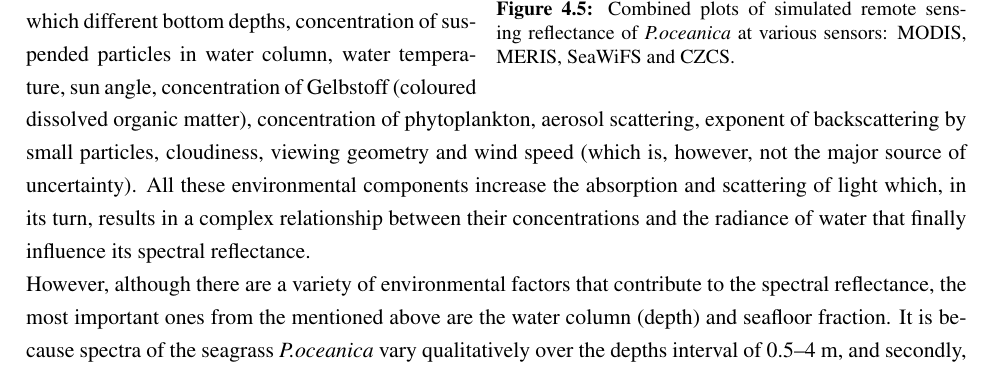
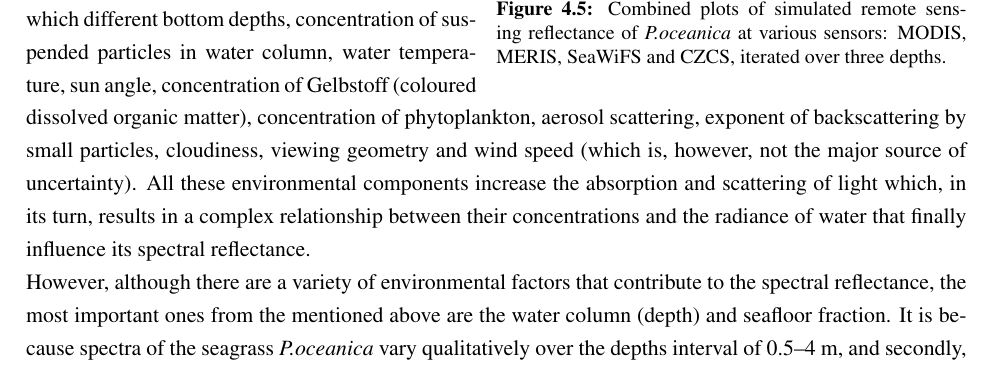
Before and after one commit to paulinelemenkova/MScThesis, a LaTeX thesis (MScDiplom_Lemenkova.tex): part of page 53 of 146, cut so that both start at the same text. Compiled offline with pdfLaTeX.

Commit message:
Comment 14 of Valentijn: Fig.4.5: variable iterated over: depth

```diff
--- a/MScDiplom_Lemenkova.tex
+++ b/MScDiplom_Lemenkova.tex
@@ -1470,7 +1470,7 @@ remote sensing sensors (\ac{MODIS}, \ac{ASTER}, \ac{MERIS} and \ac{SeaWiFS}), (F
 \begin{wrapfigure}{r}{0.5\textwidth}
 	\centering
 	\includegraphics[scale=0.45]{Sensors.png}
-	\caption{Combined plots of simulated remote sensing reflectance of \textit{P.oceanica} at various sensors: MODIS, MERIS, SeaWiFS and CZCS.}
+	\caption{Combined plots of simulated remote sensing reflectance of \textit{P.oceanica} at various sensors: MODIS, MERIS, SeaWiFS and CZCS, iterated over three depths.}
 	\label{fig:4.6}
 \end{wrapfigure}
 
```
Also changed, not shown: Sensors.png.
